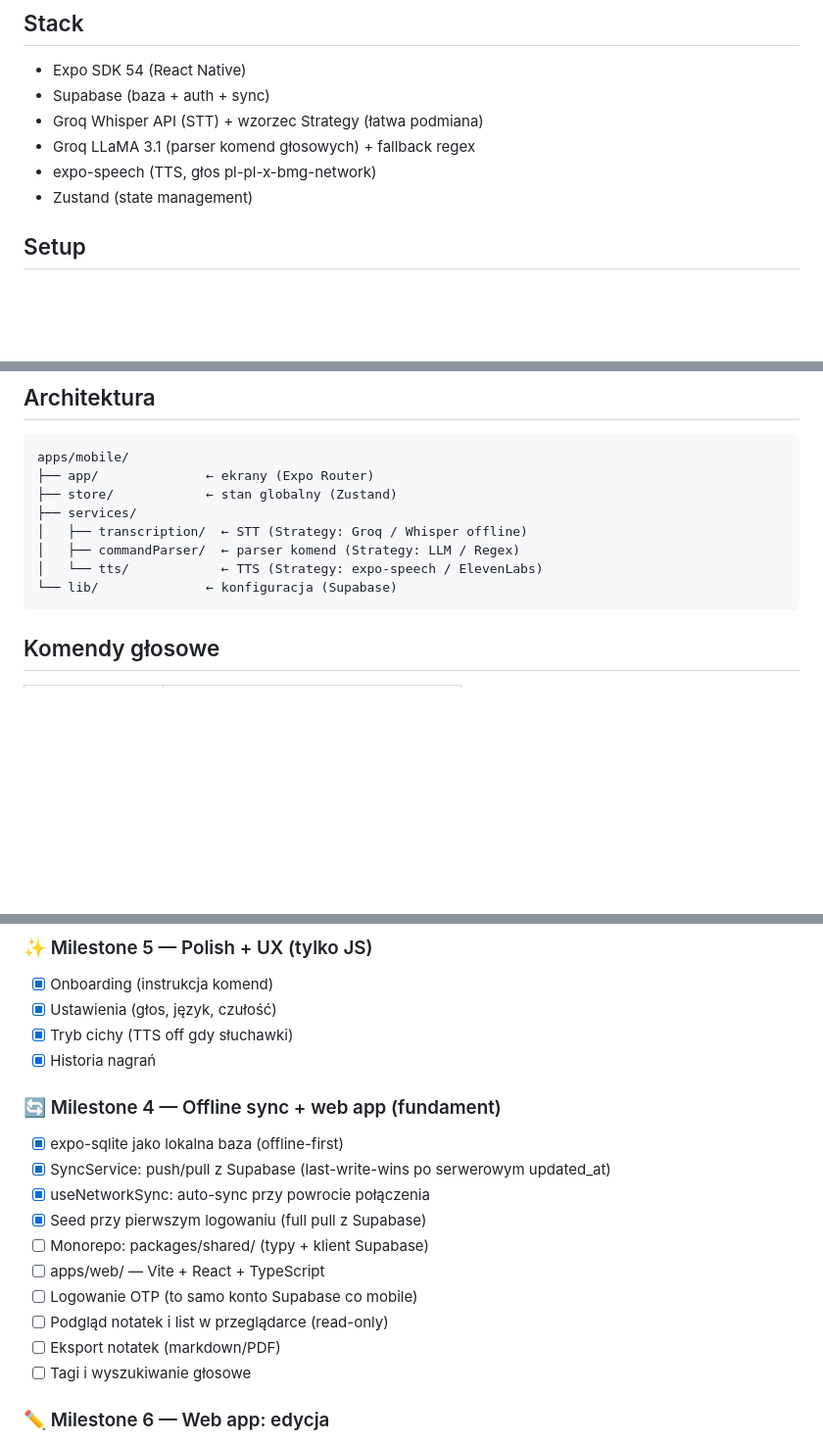
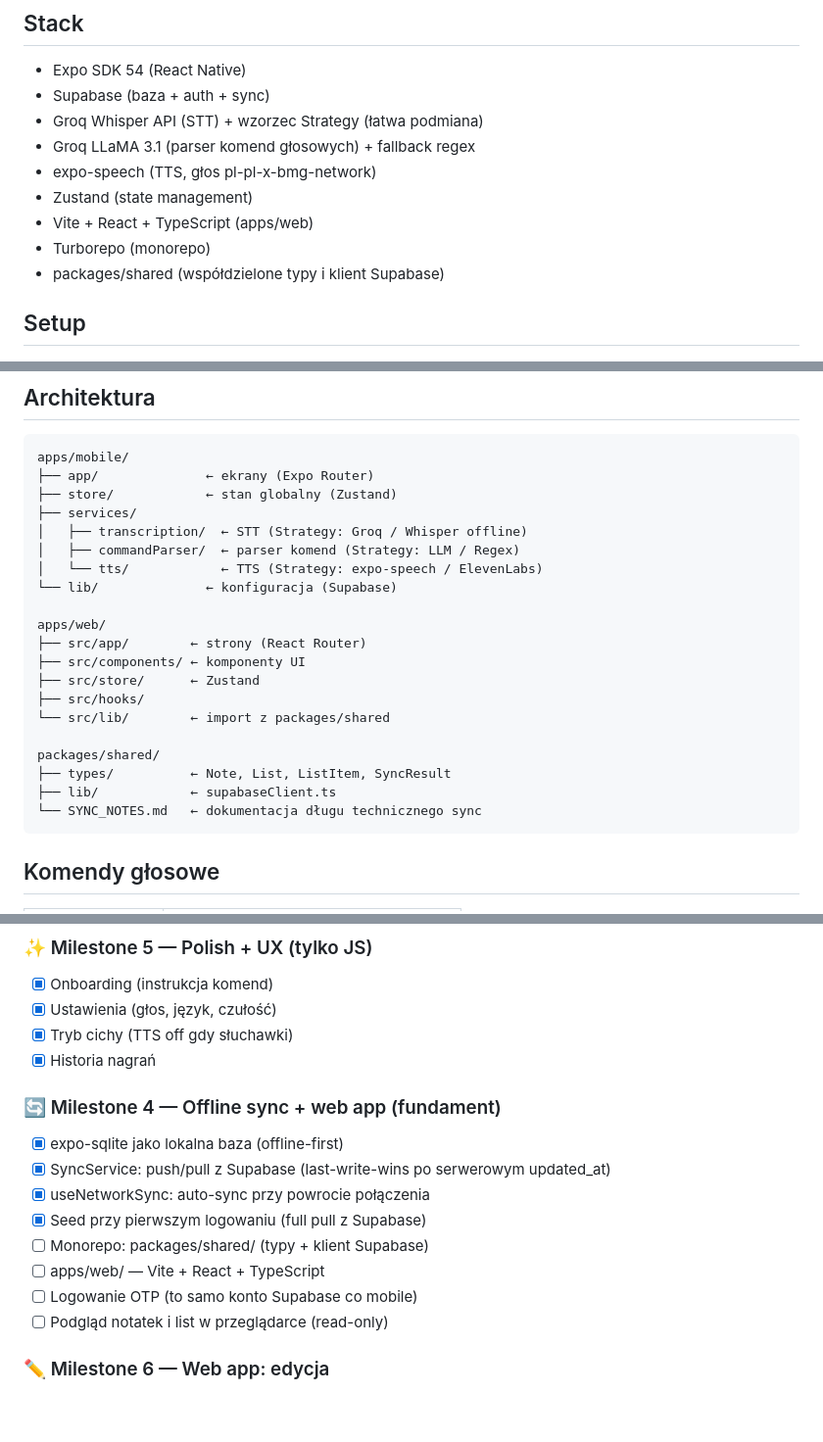
Before and after one commit to Oskar-Kosciolek/szepter, a Markdown page: README.md, 3 parts joined by grey strips. Shown at 98% size. GitHub-like rendering; blank space fills up the shorter version.

Commit message:
docs: aktualizacja README — M4, M6, M7 + struktura monorepo

````diff
--- a/README.md
+++ b/README.md
@@ -10,6 +10,9 @@ Głosowy asystent do notatek i list. React Native + Expo + Supabase.
 - Groq LLaMA 3.1 (parser komend głosowych) + fallback regex
 - expo-speech (TTS, głos pl-pl-x-bmg-network)
 - Zustand (state management)
+- Vite + React + TypeScript (apps/web)
+- Turborepo (monorepo)
+- packages/shared (współdzielone typy i klient Supabase)
 
 ## Setup
 
@@ -31,6 +34,18 @@ apps/mobile/
 │   ├── commandParser/  ← parser komend (Strategy: LLM / Regex)
 │   └── tts/            ← TTS (Strategy: expo-speech / ElevenLabs)
 └── lib/              ← konfiguracja (Supabase)
+
+apps/web/
+├── src/app/        ← strony (React Router)
+├── src/components/ ← komponenty UI
+├── src/store/      ← Zustand
+├── src/hooks/
+└── src/lib/        ← import z packages/shared
+
+packages/shared/
+├── types/          ← Note, List, ListItem, SyncResult
+├── lib/            ← supabaseClient.ts
+└── SYNC_NOTES.md   ← dokumentacja długu technicznego sync
 ```
 
 ## Komendy głosowe
@@ -83,6 +98,7 @@ apps/mobile/
 - [x] Ustawienia (głos, język, czułość)
 - [x] Tryb cichy (TTS off gdy słuchawki)
 - [x] Historia nagrań
+
 ### 🔄 Milestone 4 — Offline sync + web app (fundament)
 - [x] expo-sqlite jako lokalna baza (offline-first)
 - [x] SyncService: push/pull z Supabase (last-write-wins po serwerowym updated_at)
@@ -92,8 +108,6 @@ apps/mobile/
 - [ ] apps/web/ — Vite + React + TypeScript
 - [ ] Logowanie OTP (to samo konto Supabase co mobile)
 - [ ] Podgląd notatek i list w przeglądarce (read-only)
-- [ ] Eksport notatek (markdown/PDF)
-- [ ] Tagi i wyszukiwanie głosowe
 
 ### ✏️ Milestone 6 — Web app: edycja
 - [ ] Tworzenie i edycja notatek/list w przeglądarce
````
